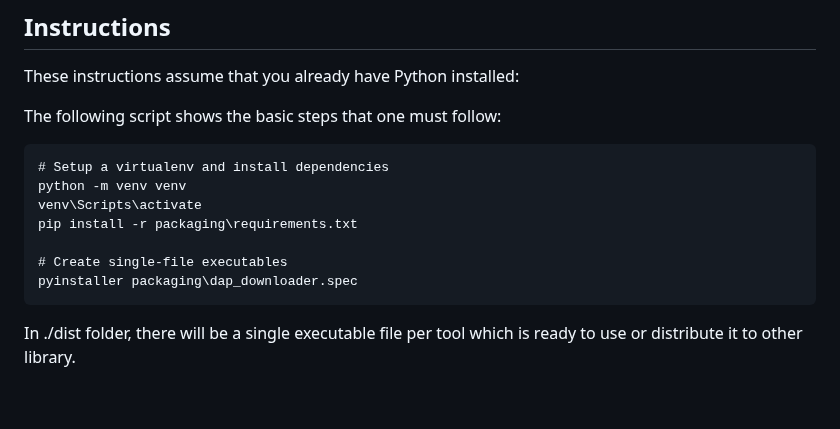
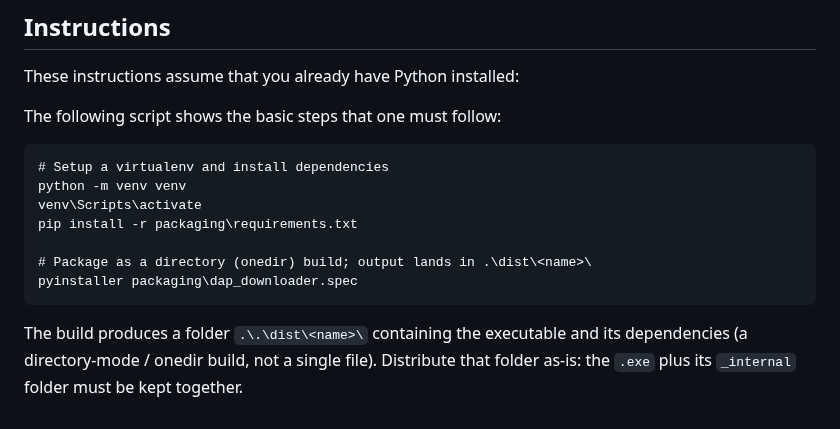
Before and after one commit to USTHzhanglu/dap_download, a Markdown page: packaging/readme.md, the part around the change. Rendered like a GitHub page.

````diff
--- a/packaging/readme.md
+++ b/packaging/readme.md
@@ -18,8 +18,8 @@ python -m venv venv
 venv\Scripts\activate
 pip install -r packaging\requirements.txt
 
-# Create single-file executables
+# Package as a directory (onedir) build; output lands in .\dist\<name>\
 pyinstaller packaging\dap_downloader.spec
 ```
 
-In ./dist folder, there will be a single executable file per tool which is ready to use or distribute it to other library.
+The build produces a folder `.\.\dist\<name>\` containing the executable and its dependencies (a directory-mode / onedir build, not a single file). Distribute that folder as-is: the `.exe` plus its `_internal` folder must be kept together.
````
Also changed, not shown: README.en.md (added, +54 -0 lines), README.md (added, +54 -0 lines), example/readme.md (deleted, +0 -15 lines), readme.md (deleted, +0 -19 lines), res/main.png (added), 13 other files.
